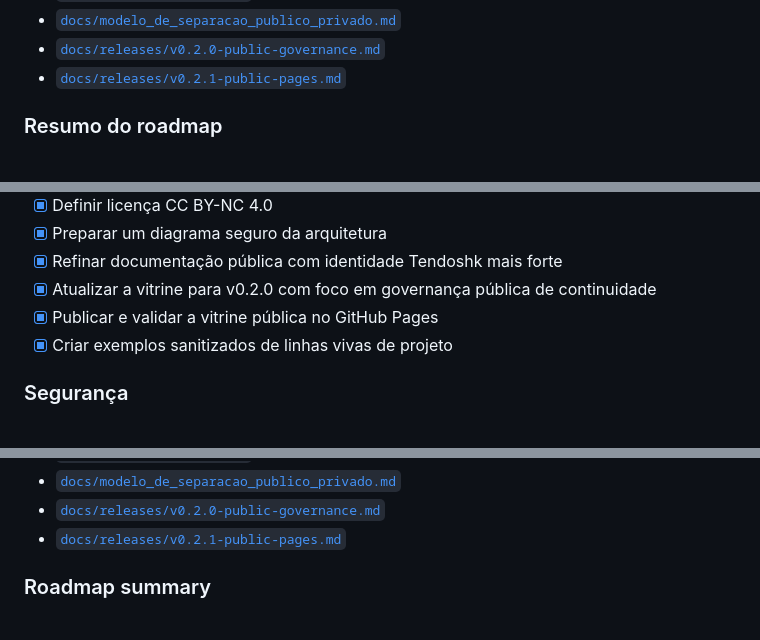
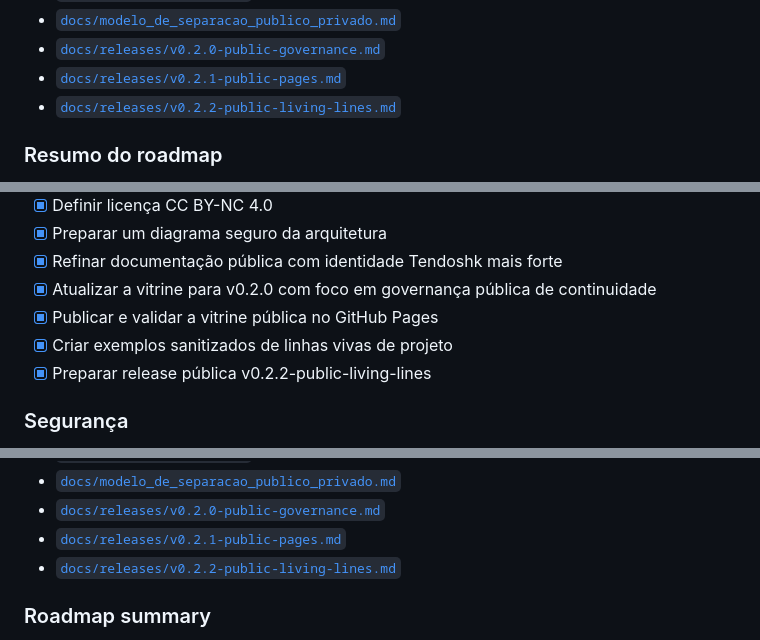
Before and after one commit to proftectiagocosta-hash/cerebro-tendoshk-public, a Markdown page: README.md, 3 parts joined by grey strips. Drawn GitHub-style.

```diff
--- a/README.md
+++ b/README.md
@@ -114,6 +114,7 @@ O objetivo é criar uma superfície pública que inspire pessoas a protegerem se
 - [`docs/modelo_de_separacao_publico_privado.md`](docs/modelo_de_separacao_publico_privado.md)
 - [`docs/releases/v0.2.0-public-governance.md`](docs/releases/v0.2.0-public-governance.md)
 - [`docs/releases/v0.2.1-public-pages.md`](docs/releases/v0.2.1-public-pages.md)
+- [`docs/releases/v0.2.2-public-living-lines.md`](docs/releases/v0.2.2-public-living-lines.md)
 
 ### Resumo do roadmap
 
@@ -128,6 +129,7 @@ O objetivo é criar uma superfície pública que inspire pessoas a protegerem se
 - [x] Atualizar a vitrine para v0.2.0 com foco em governança pública de continuidade
 - [x] Publicar e validar a vitrine pública no GitHub Pages
 - [x] Criar exemplos sanitizados de linhas vivas de projeto
+- [x] Preparar release pública v0.2.2-public-living-lines
 
 ### Segurança
 
@@ -245,6 +247,7 @@ The goal is to create a public surface that inspires people to protect their own
 - [`docs/modelo_de_separacao_publico_privado.md`](docs/modelo_de_separacao_publico_privado.md)
 - [`docs/releases/v0.2.0-public-governance.md`](docs/releases/v0.2.0-public-governance.md)
 - [`docs/releases/v0.2.1-public-pages.md`](docs/releases/v0.2.1-public-pages.md)
+- [`docs/releases/v0.2.2-public-living-lines.md`](docs/releases/v0.2.2-public-living-lines.md)
 
 ### Roadmap summary
 
```
Also changed, not shown: other parts of README.md (+6 -5 lines).
